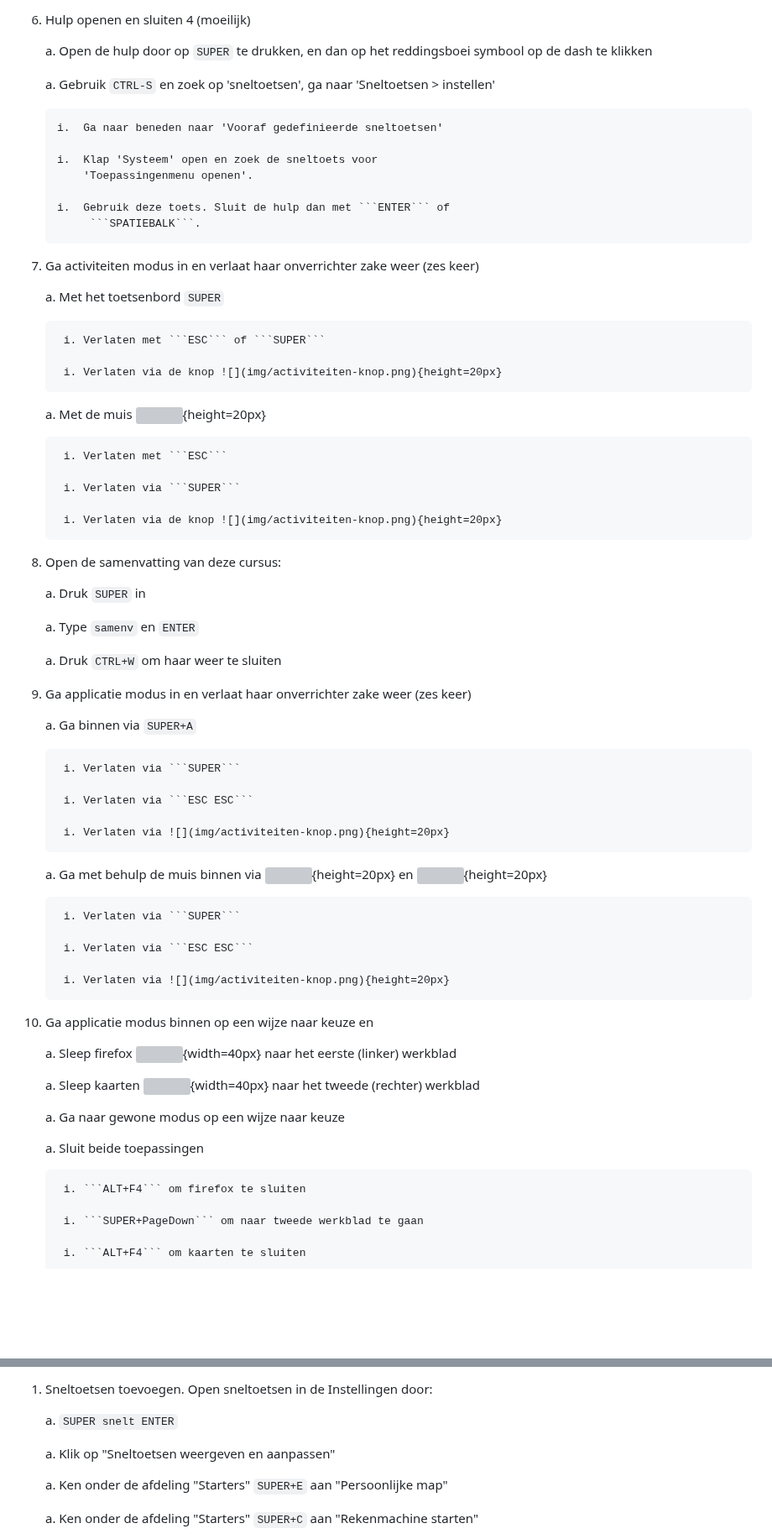
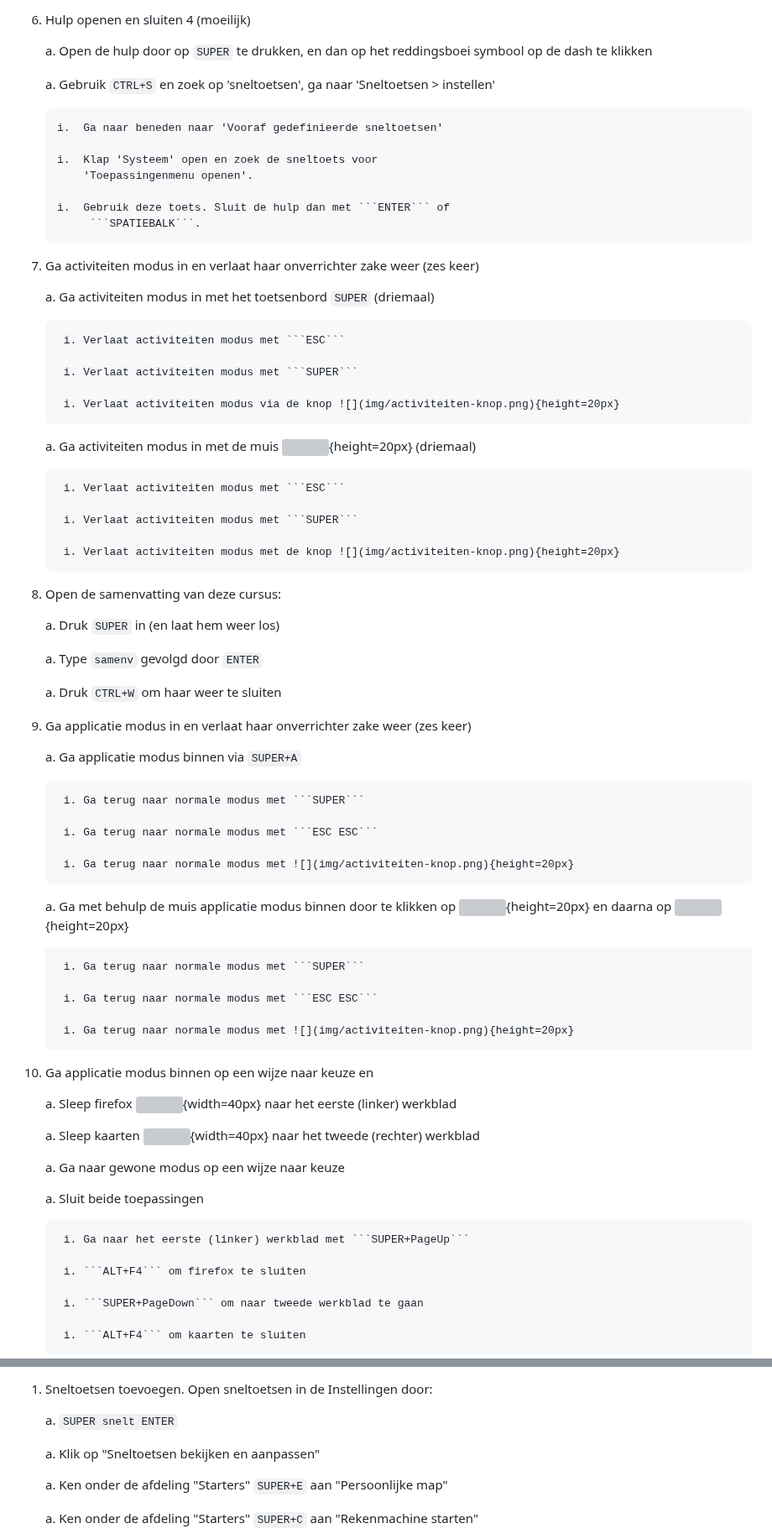
Before and after one commit to slspeek/linux-beginners-cursus, a Markdown page: oefeningen.md, 2 parts joined by grey strips. Shown at 84% size. Rendered like a GitHub page; blank space fills up the shorter version; grey boxes are pictures that could not be loaded.

Commit message:
kleine verbeteringen tijdens de lessen kwamen enige onduidelijkheden aan het licht

````diff
--- a/oefeningen.md
+++ b/oefeningen.md
@@ -68,7 +68,7 @@ Uitzondering hierop zijn de volgende speciale toetsen:
     a.  Open de hulp door op ```SUPER``` te drukken, en dan op het reddingsboei
         symbool op de dash te klikken
 
-    a.  Gebruik ```CTRL-S``` en zoek op 'sneltoetsen', ga naar 'Sneltoetsen
+    a.  Gebruik ```CTRL+S``` en zoek op 'sneltoetsen', ga naar 'Sneltoetsen
         > instellen'
 
         i.  Ga naar beneden naar 'Vooraf gedefinieerde sneltoetsen'
@@ -81,45 +81,47 @@ Uitzondering hierop zijn de volgende speciale toetsen:
 
 1. Ga activiteiten modus in en verlaat haar onverrichter zake weer (zes keer)
 
-    a. Met het toetsenbord ```SUPER```
-
-        i. Verlaten met ```ESC``` of ```SUPER```
-
-        i. Verlaten via de knop ![](img/activiteiten-knop.png){height=20px}
-
-    a. Met de muis ![](img/activiteiten-knop.png){height=20px}
-
-        i. Verlaten met ```ESC```
-
-        i. Verlaten via ```SUPER```
-
-        i. Verlaten via de knop ![](img/activiteiten-knop.png){height=20px}
+    a. Ga activiteiten modus in met het toetsenbord ```SUPER``` (driemaal)
+
+        i. Verlaat activiteiten modus met ```ESC```
+
+        i. Verlaat activiteiten modus met ```SUPER```
+
+        i. Verlaat activiteiten modus via de knop ![](img/activiteiten-knop.png){height=20px}
+
+    a. Ga activiteiten modus in met de muis ![](img/activiteiten-knop.png){height=20px} (driemaal)
+
+        i. Verlaat activiteiten modus met ```ESC```
+
+        i. Verlaat activiteiten modus met ```SUPER```
+
+        i. Verlaat activiteiten modus met de knop ![](img/activiteiten-knop.png){height=20px}
 
 1. Open de samenvatting van deze cursus:
 
-    a. Druk ```SUPER``` in
-
-    a. Type ```samenv``` en ```ENTER```
+    a. Druk ```SUPER``` in (en laat hem weer los)
+
+    a. Type ```samenv``` gevolgd door ```ENTER```
 
     a. Druk ```CTRL+W``` om haar weer te sluiten
 
 1. Ga applicatie modus in en verlaat haar onverrichter zake weer (zes keer)
 
-    a. Ga binnen via ```SUPER+A```
-
-        i. Verlaten via ```SUPER```
-
-        i. Verlaten via ```ESC ESC```
-
-        i. Verlaten via ![](img/activiteiten-knop.png){height=20px}
-
-    a. Ga met behulp de muis binnen via ![](img/activiteiten-knop.png){height=20px} en ![](img/3x3-puntjes-op-dash.png){height=20px}
-
-        i. Verlaten via ```SUPER```
-
-        i. Verlaten via ```ESC ESC```
-
-        i. Verlaten via ![](img/activiteiten-knop.png){height=20px}
+    a. Ga applicatie modus binnen via ```SUPER+A```
+
+        i. Ga terug naar normale modus met ```SUPER```
+
+        i. Ga terug naar normale modus met ```ESC ESC```
+
+        i. Ga terug naar normale modus met ![](img/activiteiten-knop.png){height=20px}
+
+    a. Ga met behulp de muis applicatie modus binnen door te klikken op ![](img/activiteiten-knop.png){height=20px} en daarna op ![](img/3x3-puntjes-op-dash.png){height=20px}
+
+        i. Ga terug naar normale modus met ```SUPER```
+
+        i. Ga terug naar normale modus met ```ESC ESC```
+
+        i. Ga terug naar normale modus met ![](img/activiteiten-knop.png){height=20px}
 
 1. Ga applicatie modus binnen op een wijze naar keuze en
 
@@ -131,6 +133,8 @@ Uitzondering hierop zijn de volgende speciale toetsen:
 
     a. Sluit beide toepassingen
 
+        i. Ga naar het eerste (linker) werkblad met ```SUPER+PageUp```
+
         i. ```ALT+F4``` om firefox te sluiten
 
         i. ```SUPER+PageDown``` om naar tweede werkblad te gaan
@@ -243,7 +255,7 @@ Uitzondering hierop zijn de volgende speciale toetsen:
 
     a. ```SUPER snelt ENTER```
 
-    a. Klik op "Sneltoetsen weergeven en aanpassen"
+    a. Klik op "Sneltoetsen bekijken en aanpassen"
 
     a. Ken onder de afdeling "Starters" ```SUPER+E``` aan "Persoonlijke map"
 
````
Also changed, not shown: other parts of oefeningen.md (+20 -12 lines), begrippen.md (+1 -1 lines).
